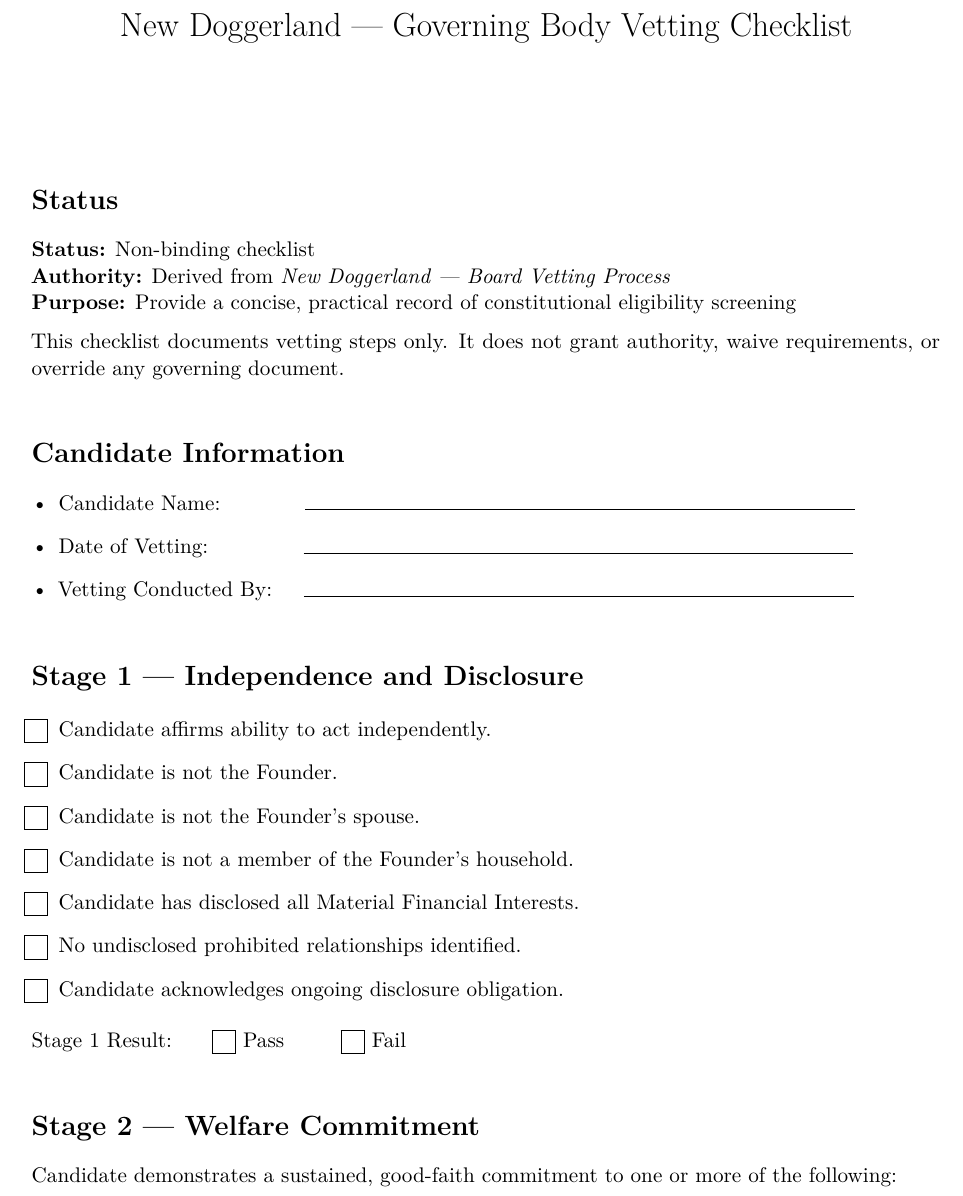
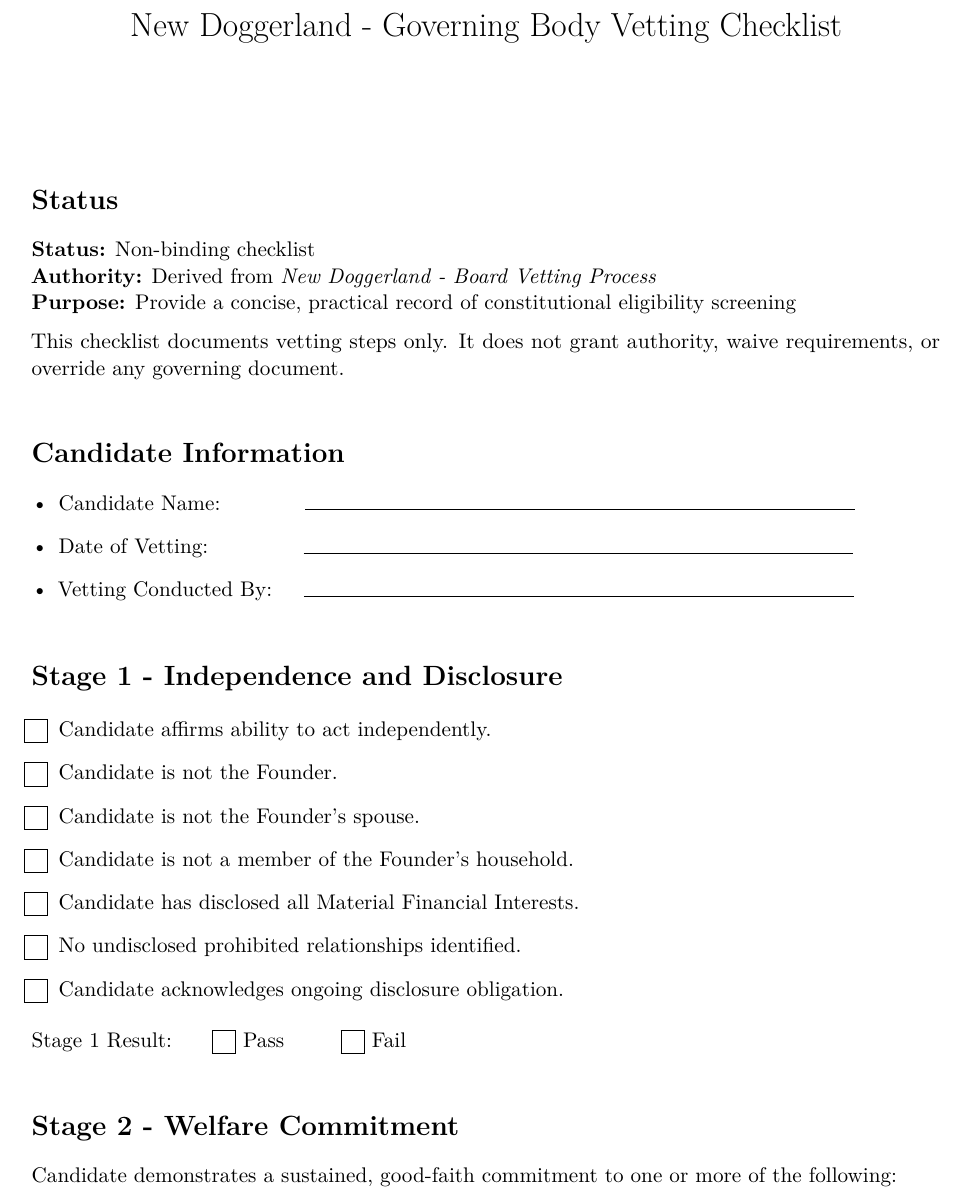
Before and after one commit to NewDoggerland/Core-Documents, a LaTeX document (New_Doggerland_Governance_Docs_v0.5/30 board vetting/30.20 Vetting checklist.tex): part of page 1 of 3, cut so that both start at the same text. Compiled offline with pdfLaTeX.

Commit message:
Update 30.20 Vetting checklist.tex

```diff
--- a/New_Doggerland_Governance_Docs_v0.5/30 board vetting/30.20 Vetting checklist.tex
+++ b/New_Doggerland_Governance_Docs_v0.5/30 board vetting/30.20 Vetting checklist.tex
@@ -4,7 +4,7 @@
 \setcounter{secnumdepth}{0}
 \setcounter{tocdepth}{0}
 
-\title{New Doggerland — Governing Body Vetting Checklist}
+\title{New Doggerland - Governing Body Vetting Checklist}
 \author{}
 \date{}
 
@@ -15,7 +15,7 @@
 
 \noindent
 \textbf{Status:} Non-binding checklist \\
-\textbf{Authority:} Derived from \emph{New Doggerland — Board Vetting Process} \\
+\textbf{Authority:} Derived from \emph{New Doggerland - Board Vetting Process} \\
 \textbf{Purpose:} Provide a concise, practical record of constitutional eligibility screening
 
 This checklist documents vetting steps only. It does not grant authority, waive requirements, or override any governing document.
@@ -32,7 +32,7 @@ This checklist documents vetting steps only. It does not grant authority, waive
 
 \vspace{0.5em}
 
-\section*{Stage 1 — Independence and Disclosure}
+\section*{Stage 1 - Independence and Disclosure}
 
 \begin{itemize}
 \item[\checkbox] Candidate affirms ability to act independently.
@@ -49,7 +49,7 @@ Stage 1 Result: \hspace{1em} \checkbox\ Pass \hspace{2em} \checkbox\ Fail
 
 \vspace{1em}
 
-\section*{Stage 2 — Welfare Commitment}
+\section*{Stage 2 - Welfare Commitment}
 
 Candidate demonstrates a sustained, good-faith commitment to one or more of the following:
 
```
Also changed, not shown: New_Doggerland_Governance_Docs_v0.5/30 board vetting/30.20 Vetting checklist.tex (4 more changed lines).
